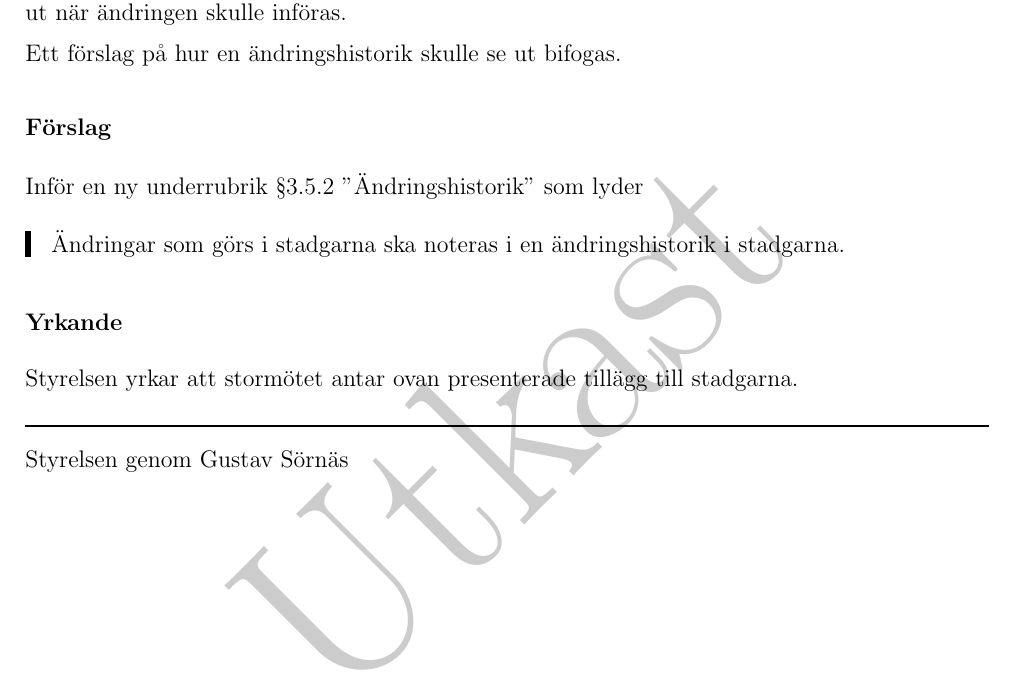
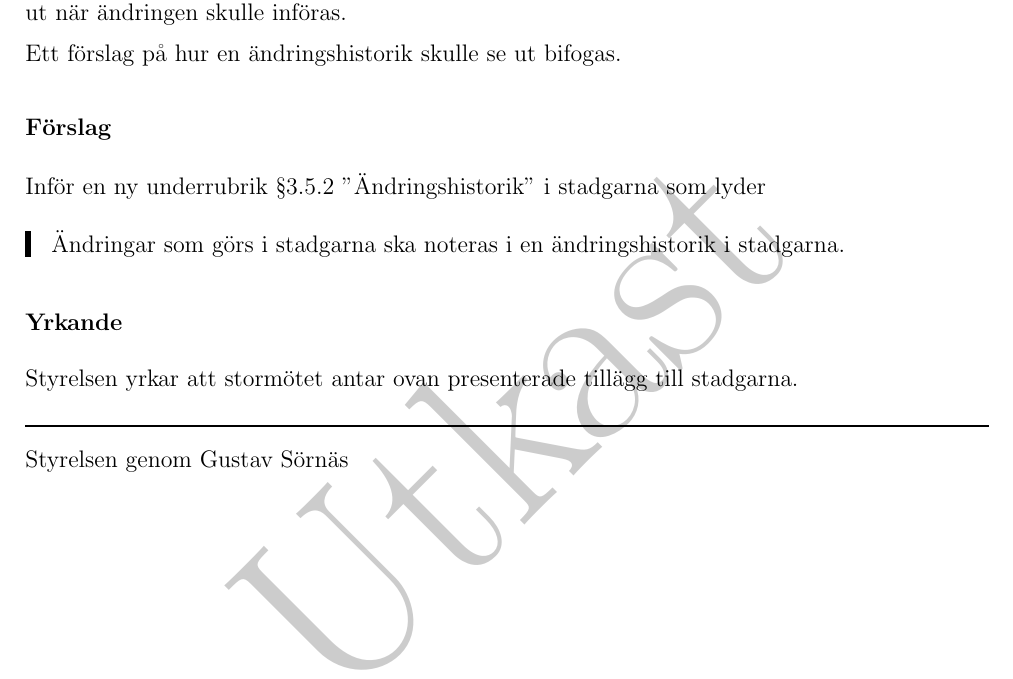
Before and after one commit to lithekod/bylaws, a LaTeX document (motioner-och-propositioner/220428-historik/historik.tex): part of the page, cut so that both start at the same text. Compiled offline with pdfLaTeX.

Commit message:
make it look like the others

```diff
--- a/motioner-och-propositioner/220428-historik/historik.tex
+++ b/motioner-och-propositioner/220428-historik/historik.tex
@@ -75,7 +75,7 @@ Ett förslag på hur en ändringshistorik skulle se ut bifogas.
 % Beskriv vad du vill att föreningen ska göra. Till exempel "ändra i stadgarna
 % paragraf xyz till följande: "blablabla".
 
-Inför en ny underrubrik \S3.5.2 ''Ändringshistorik'' som lyder
+Inför en ny underrubrik \S3.5.2 ''Ändringshistorik'' i stadgarna som lyder
 
 \begin{quotationb}
 
```
Also changed, not shown: motioner-och-propositioner/220428-historik/historik.pdf.
